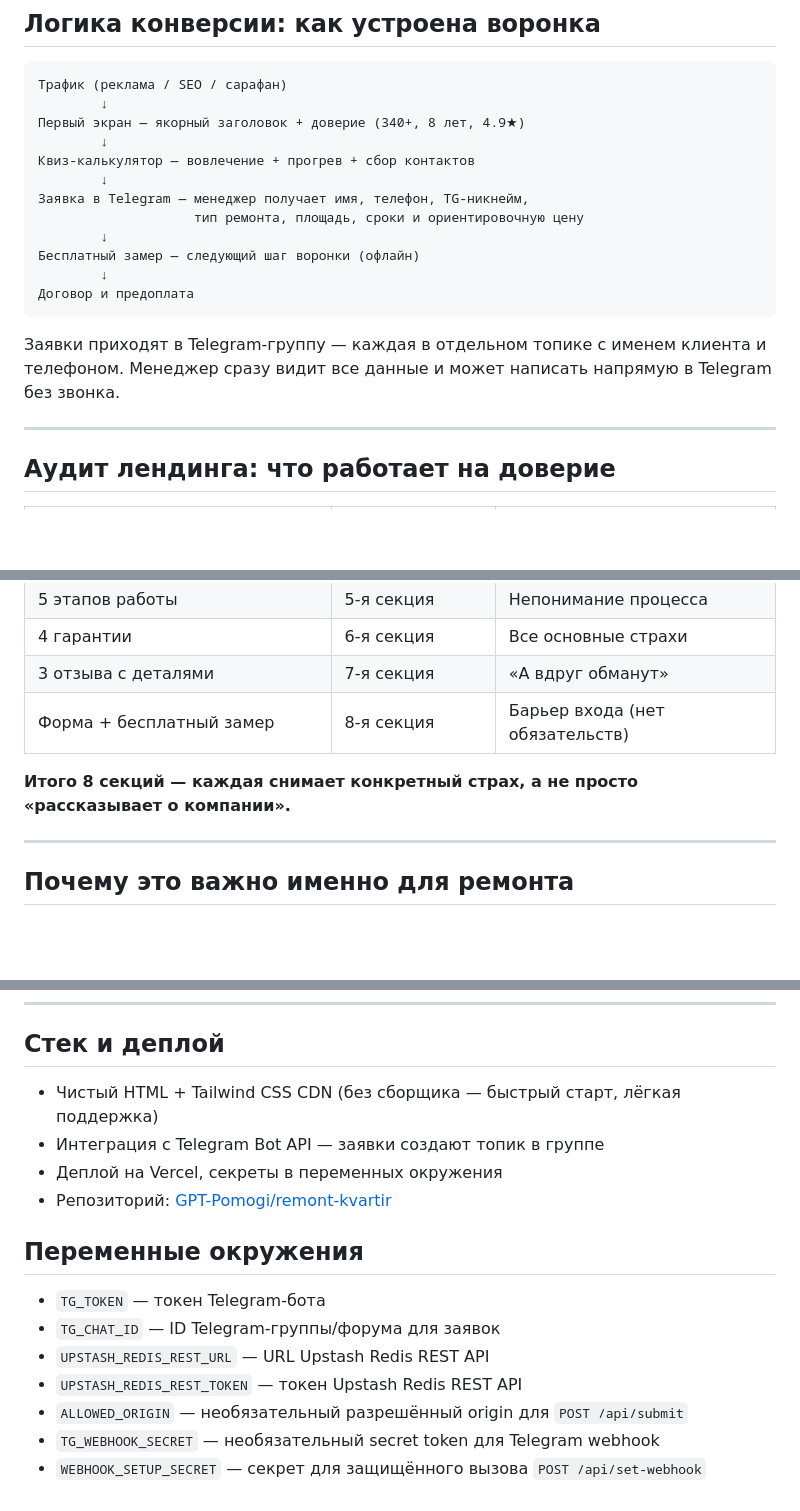
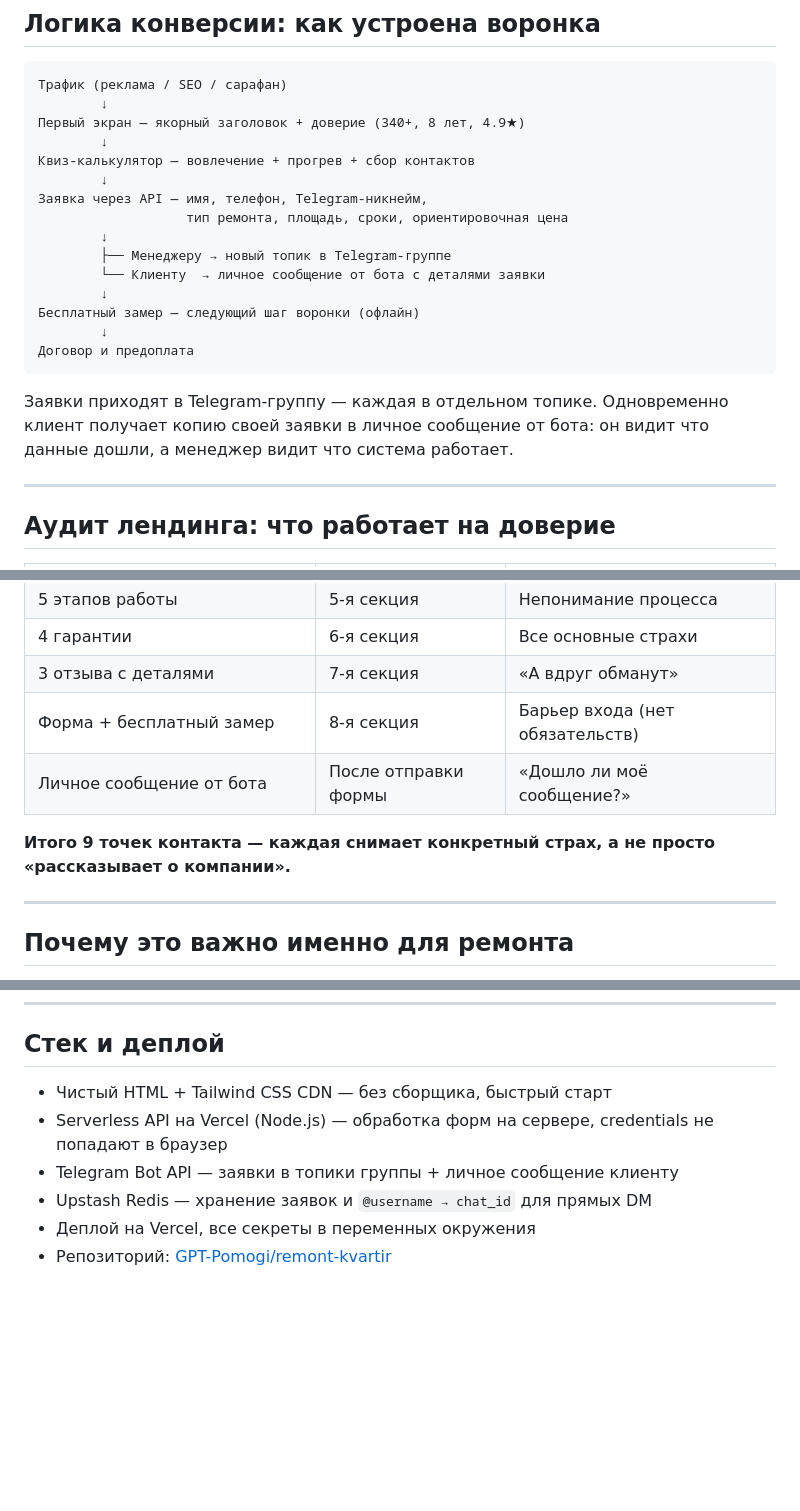
Before and after one commit to GPT-Pomogi/remont-kvartir, a Markdown page: README.md, 3 parts joined by grey strips. Drawn GitHub-style; blank space fills up the shorter version.

Commit message:
Update README: add DM flow, voronka, Upstash stack

````diff
--- a/README.md
+++ b/README.md
@@ -91,15 +91,18 @@
         ↓
 Квиз-калькулятор — вовлечение + прогрев + сбор контактов
         ↓
-Заявка в Telegram — менеджер получает имя, телефон, TG-никнейм,
-                    тип ремонта, площадь, сроки и ориентировочную цену
+Заявка через API — имя, телефон, Telegram-никнейм,
+                   тип ремонта, площадь, сроки, ориентировочная цена
+        ↓
+        ├── Менеджеру → новый топик в Telegram-группе
+        └── Клиенту  → личное сообщение от бота с деталями заявки
         ↓
 Бесплатный замер — следующий шаг воронки (офлайн)
         ↓
 Договор и предоплата
 ```
 
-Заявки приходят в Telegram-группу — каждая в отдельном топике с именем клиента и телефоном. Менеджер сразу видит все данные и может написать напрямую в Telegram без звонка.
+Заявки приходят в Telegram-группу — каждая в отдельном топике. Одновременно клиент получает копию своей заявки в личное сообщение от бота: он видит что данные дошли, а менеджер видит что система работает.
 
 ---
 
@@ -116,8 +119,9 @@
 | 4 гарантии | 6-я секция | Все основные страхи |
 | 3 отзыва с деталями | 7-я секция | «А вдруг обманут» |
 | Форма + бесплатный замер | 8-я секция | Барьер входа (нет обязательств) |
+| Личное сообщение от бота | После отправки формы | «Дошло ли моё сообщение?» |
 
-**Итого 8 секций — каждая снимает конкретный страх, а не просто «рассказывает о компании».**
+**Итого 9 точек контакта — каждая снимает конкретный страх, а не просто «рассказывает о компании».**
 
 ---
 
@@ -131,17 +135,9 @@
 
 ## Стек и деплой
 
-- Чистый HTML + Tailwind CSS CDN (без сборщика — быстрый старт, лёгкая поддержка)
-- Интеграция с Telegram Bot API — заявки создают топик в группе
-- Деплой на Vercel, секреты в переменных окружения
+- Чистый HTML + Tailwind CSS CDN — без сборщика, быстрый старт
+- Serverless API на Vercel (Node.js) — обработка форм на сервере, credentials не попадают в браузер
+- Telegram Bot API — заявки в топики группы + личное сообщение клиенту
+- Upstash Redis — хранение заявок и `@username → chat_id` для прямых DM
+- Деплой на Vercel, все секреты в переменных окружения
 - Репозиторий: [GPT-Pomogi/remont-kvartir](https://github.com/GPT-Pomogi/remont-kvartir)
-
-## Переменные окружения
-
-- `TG_TOKEN` — токен Telegram-бота
-- `TG_CHAT_ID` — ID Telegram-группы/форума для заявок
-- `UPSTASH_REDIS_REST_URL` — URL Upstash Redis REST API
-- `UPSTASH_REDIS_REST_TOKEN` — токен Upstash Redis REST API
-- `ALLOWED_ORIGIN` — необязательный разрешённый origin для `POST /api/submit`
-- `TG_WEBHOOK_SECRET` — необязательный secret token для Telegram webhook
-- `WEBHOOK_SETUP_SECRET` — секрет для защищённого вызова `POST /api/set-webhook`
````
